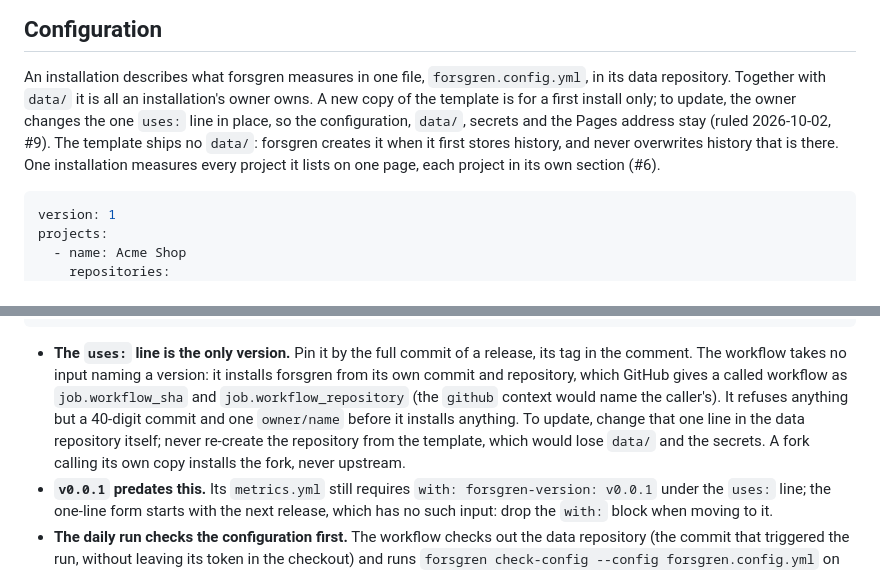
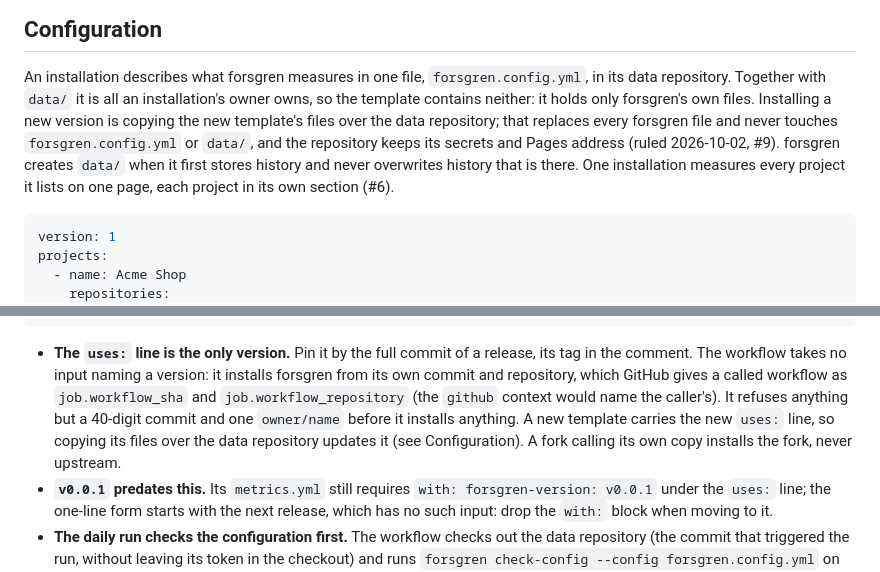
Before and after one commit to yveshanoulle/forsgren, a Markdown page: README.md, 2 parts joined by grey strips. GitHub-like rendering.

Commit message:
release002 9g (4/4): README corrects the update rule: a new version is the new template copied over the installation, replacing forsgren files and never the config or data/
Signed-off-by: agent-Friend <326202683+agent-Friend@users.noreply.github.com>

````diff
--- a/README.md
+++ b/README.md
@@ -77,13 +77,14 @@ before running the gates.
 
 An installation describes what forsgren measures in one file,
 `forsgren.config.yml`, in its data repository. Together with `data/` it is
-all an installation's owner owns. A new copy of the template is for a first
-install only; to update, the owner changes the one `uses:` line in place, so
-the configuration, `data/`, secrets and the Pages address stay (ruled
-2026-10-02, #9). The template ships no `data/`: forsgren creates it when it
-first stores history, and never overwrites history that is there. One
-installation measures every project it lists on one page, each project
-in its own section (#6).
+all an installation's owner owns, so the template contains neither: it holds
+only forsgren's own files. Installing a new version is copying the new
+template's files over the data repository; that replaces every forsgren file
+and never touches `forsgren.config.yml` or `data/`, and the repository keeps
+its secrets and Pages address (ruled 2026-10-02, #9). forsgren creates
+`data/` when it first stores history and never overwrites history that is
+there. One installation measures every project it lists on one page, each
+project in its own section (#6).
 
 ```yaml
 version: 1
@@ -189,9 +190,10 @@ jobs:
   GitHub gives a called workflow as `job.workflow_sha` and
   `job.workflow_repository` (the `github` context would name the
   caller's). It refuses anything but a 40-digit commit and one
-  `owner/name` before it installs anything. To update, change that one
-  line in the data repository itself; never re-create the repository from
-  the template, which would lose `data/` and the secrets. A fork calling its own copy installs the fork, never upstream.
+  `owner/name` before it installs anything. A new template carries the
+  new `uses:` line, so copying its files over the data repository updates
+  it (see Configuration). A fork calling its own copy installs the fork,
+  never upstream.
 - **`v0.0.1` predates this.** Its `metrics.yml` still requires
   `with: forsgren-version: v0.0.1` under the `uses:` line; the one-line
   form starts with the next release, which has no such input: drop the
````
